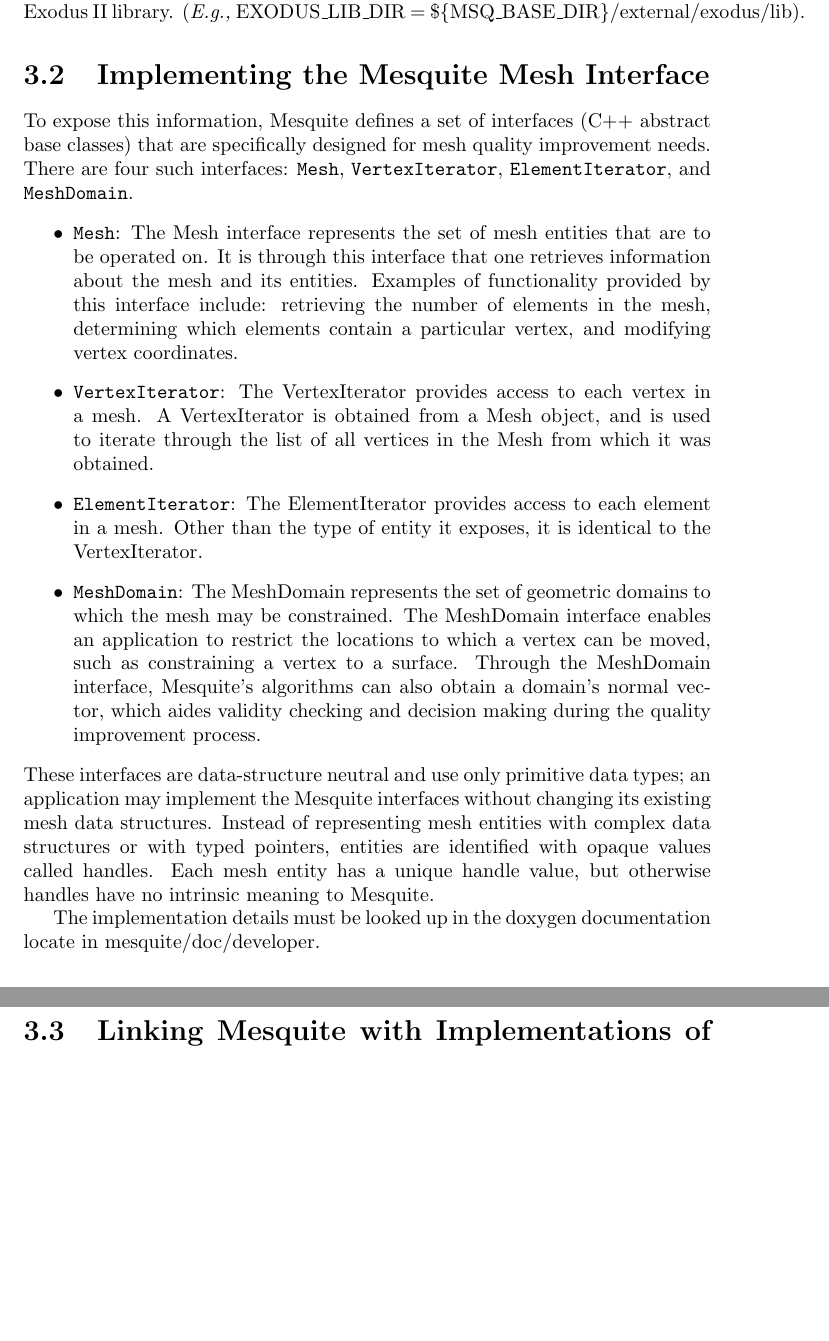
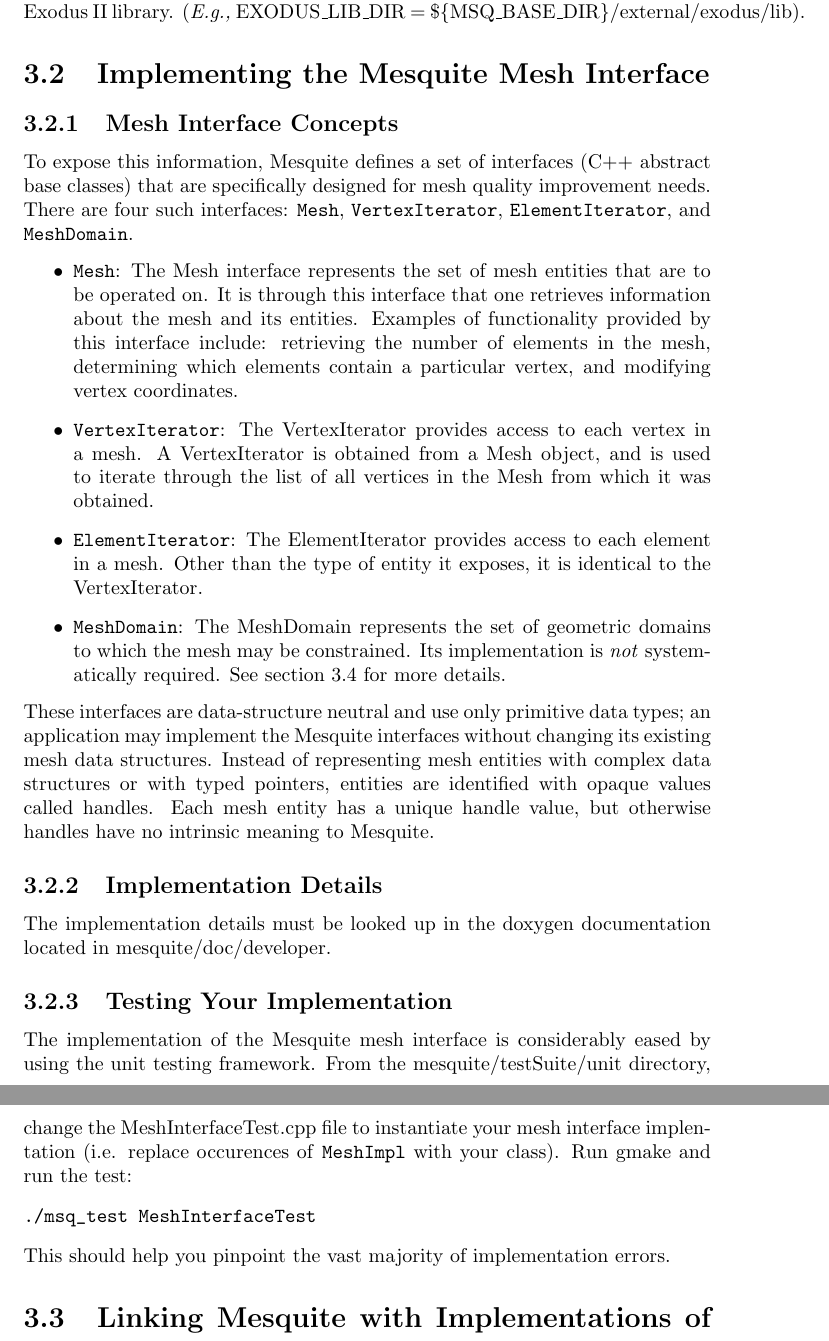
Before and after one commit to trilinos/mesquite, a LaTeX thesis (doc/user/users-guide.tex): two parts of pages 24 and 25 of 53, joined at a grey line, cut so that both start at the same text, the shorter picture padded with empty space. Compiled offline with pdfLaTeX.

Commit message:
*** empty log message ***

```diff
--- a/doc/user/users-guide.tex
+++ b/doc/user/users-guide.tex
@@ -769,6 +769,8 @@
 %If you want to implement the specific Mesquite mesh interface, you probably have very specific
 %reasons in mind ... and you know what you are doing. In this section, we will give you the
 %documentation for the abstract classes. This will allow you to implement the interface.
+
+\subsection{Mesh Interface Concepts}
 
 To expose this information, Mesquite defines a set of interfaces
 (C++ abstract base classes) that are specifically designed for mesh
@@ -790,12 +792,14 @@
 each element in a mesh.  Other than the type of entity it exposes, it
 is identical to the VertexIterator.
 \item \texttt{MeshDomain}: The MeshDomain represents the set of geometric
-domains to which the mesh may be constrained.  The MeshDomain
-interface enables an application to restrict the locations to which a
-vertex can be moved, such as constraining a vertex to a surface.
-Through the MeshDomain interface, Mesquite's algorithms can also
-obtain a domain's normal vector, which aides validity checking and
-decision making during the quality improvement process.
+domains to which the mesh may be constrained. Its implementation is \emph{not} systematically
+required. See section \ref{sec:geometry} for more details.
+%The MeshDomain
+%interface enables an application to restrict the locations to which a
+%vertex can be moved, such as constraining a vertex to a surface.
+%Through the MeshDomain interface, Mesquite's algorithms can also
+%obtain a domain's normal vector, which aides validity checking and
+%decision making during the quality improvement process.
 \end{itemize}
 These interfaces are data-structure neutral and use only primitive
 data types; an application may implement the Mesquite interfaces
@@ -805,7 +809,21 @@
 Each mesh entity has a unique handle value, but otherwise handles have
 no intrinsic meaning to Mesquite.
 
-The implementation details must be looked up in the doxygen documentation locate in mesquite/doc/developer.
+\subsection{Implementation Details}
+
+The implementation details must be looked up in the doxygen documentation located in mesquite/doc/developer.
+
+\subsection{Testing Your Implementation}
+
+The implementation of the Mesquite mesh interface is considerably eased by using the unit testing
+framework. From the mesquite/testSuite/unit directory, change the MeshInterfaceTest.cpp file to
+instantiate your mesh interface implentation (i.e. replace occurences of \texttt{MeshImpl} with your
+class). Run gmake and run the test:
+\begin{verbatim}
+./msq_test MeshInterfaceTest
+\end{verbatim}
+This should help you pinpoint the vast majority of implementation errors.
+
 
 \section{Linking Mesquite with Implementations of the TSTT Mesh Interface}
 \label{sec:TSTT}
```
Also changed, not shown: doc/user/users-guide.tex (4 more changed lines).
